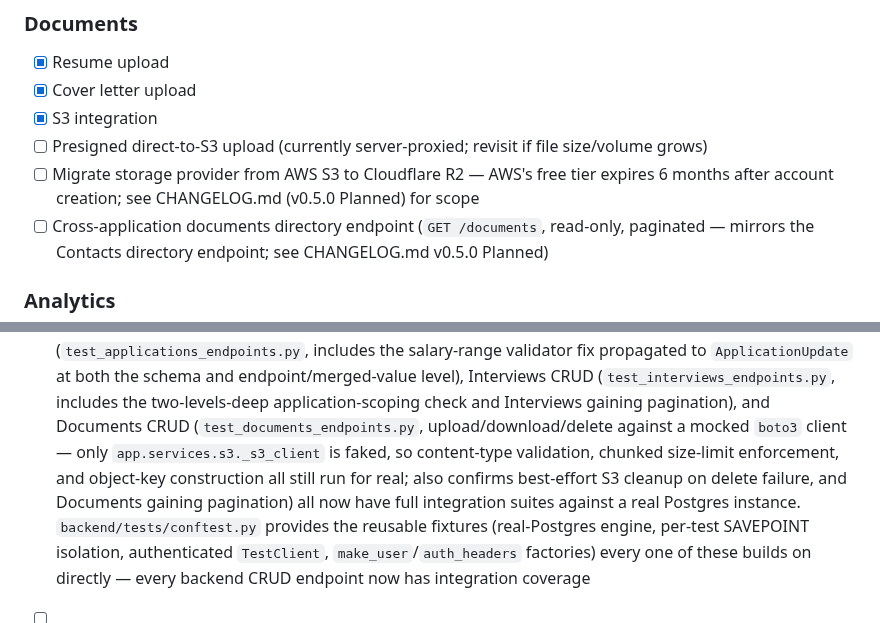
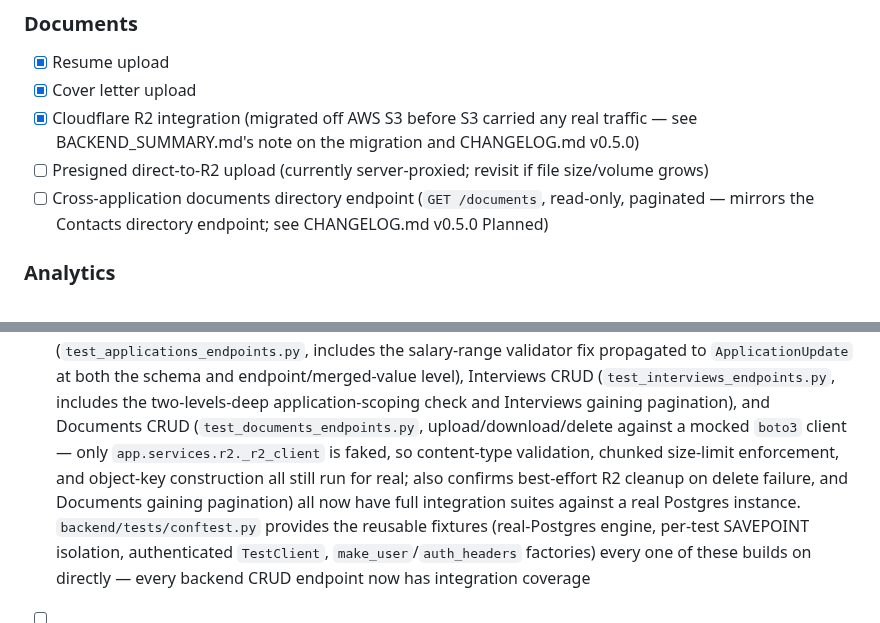
Before and after one commit to danielnguyen982301/lwkapply, a Markdown page: TODO.md, 2 parts joined by grey strips. Drawn GitHub-style.

Commit message:
docs: Update TODO.md

```diff
--- a/TODO.md
+++ b/TODO.md
@@ -59,12 +59,11 @@ BACKEND_SUMMARY.md for the reasoning.
 
 - [x] Resume upload
 - [x] Cover letter upload
-- [x] S3 integration
-- [ ] Presigned direct-to-S3 upload (currently server-proxied; revisit if
+- [x] Cloudflare R2 integration (migrated off AWS S3 before S3 carried any
+      real traffic — see BACKEND_SUMMARY.md's note on the migration and
+      CHANGELOG.md v0.5.0)
+- [ ] Presigned direct-to-R2 upload (currently server-proxied; revisit if
       file size/volume grows)
-- [ ] Migrate storage provider from AWS S3 to Cloudflare R2 — AWS's free
-      tier expires 6 months after account creation; see CHANGELOG.md
-      (v0.5.0 Planned) for scope
 - [ ] Cross-application documents directory endpoint (`GET /documents`,
       read-only, paginated — mirrors the Contacts directory endpoint;
       see CHANGELOG.md v0.5.0 Planned)
@@ -203,10 +202,10 @@ BACKEND_SUMMARY.md for the reasoning.
       the two-levels-deep application-scoping check and Interviews
       gaining pagination), and Documents CRUD
       (`test_documents_endpoints.py`, upload/download/delete against a
-      mocked `boto3` client — only `app.services.s3._s3_client` is
+      mocked `boto3` client — only `app.services.r2._r2_client` is
       faked, so content-type validation, chunked size-limit enforcement,
       and object-key construction all still run for real; also confirms
-      best-effort S3 cleanup on delete failure, and Documents gaining
+      best-effort R2 cleanup on delete failure, and Documents gaining
       pagination) all now have full integration suites against a real
       Postgres instance. `backend/tests/conftest.py` provides the
       reusable fixtures (real-Postgres engine, per-test SAVEPOINT
```
